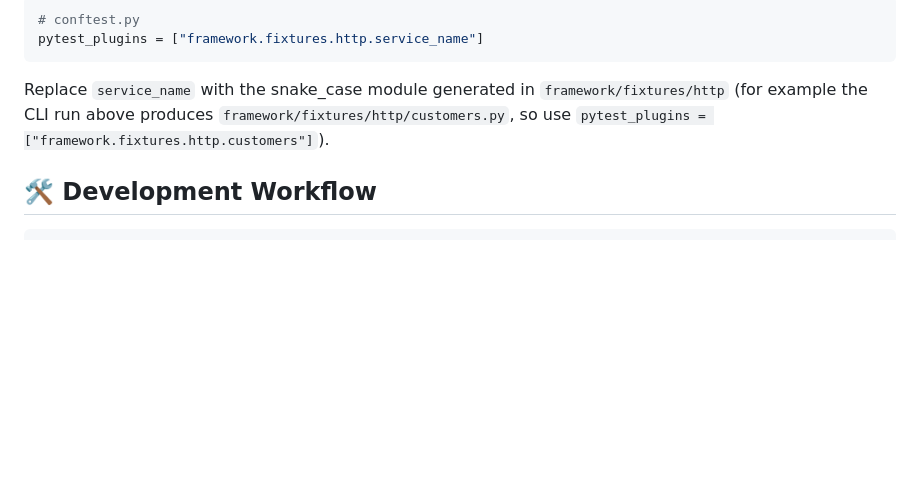
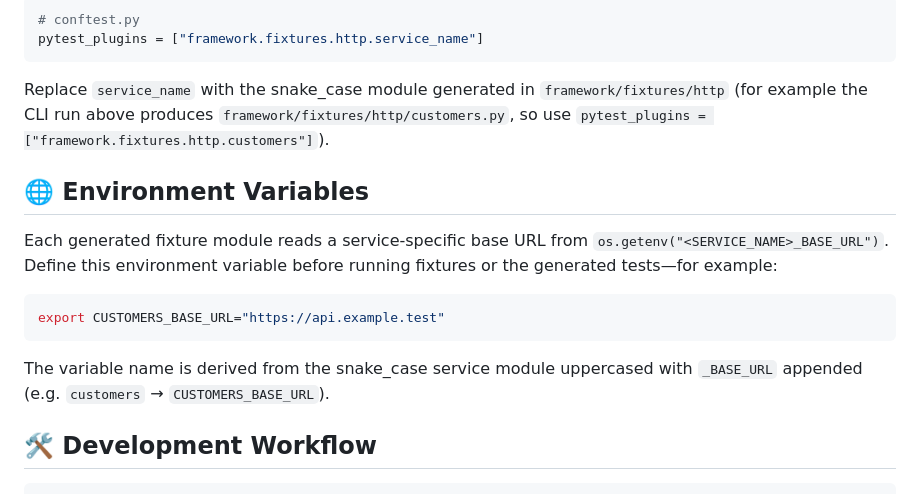
Before and after one commit to ValeriyMenshikov/e2efast, a Markdown page: README.md, the part around the change. GitHub-like rendering; blank space fills up the shorter version.

````diff
--- a/README.md
+++ b/README.md
@@ -103,6 +103,16 @@ pytest_plugins = ["framework.fixtures.http.service_name"]
 
 Replace `service_name` with the snake_case module generated in `framework/fixtures/http` (for example the CLI run above produces `framework/fixtures/http/customers.py`, so use `pytest_plugins = ["framework.fixtures.http.customers"]`).
 
+## 🌐 Environment Variables
+
+Each generated fixture module reads a service-specific base URL from `os.getenv("<SERVICE_NAME>_BASE_URL")`. Define this environment variable before running fixtures or the generated tests—for example:
+
+```bash
+export CUSTOMERS_BASE_URL="https://api.example.test"
+```
+
+The variable name is derived from the snake_case service module uppercased with `_BASE_URL` appended (e.g. `customers` → `CUSTOMERS_BASE_URL`).
+
 ## 🛠️ Development Workflow
 
 ```bash
````
